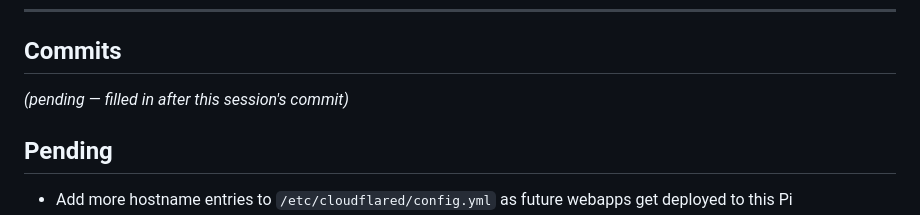
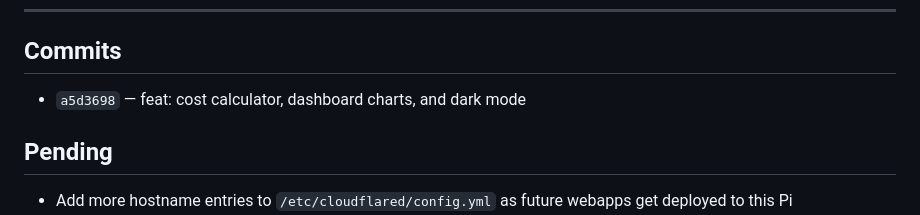
Before and after one commit to Melz8bit/filament-manager, a Markdown page: .claude/session-logs/2026-07-30.md, the part around the change. Rendered like a GitHub page.

Commit message:
docs: record commit hash in session log

```diff
--- a/.claude/session-logs/2026-07-30.md
+++ b/.claude/session-logs/2026-07-30.md
@@ -69,7 +69,7 @@ User asked for a persistent dark mode, with spool colors staying their own actua
 ---
 
 ## Commits
-*(pending — filled in after this session's commit)*
+- `a5d3698` — feat: cost calculator, dashboard charts, and dark mode
 
 ## Pending
 - Add more hostname entries to `/etc/cloudflared/config.yml` as future webapps get deployed to this Pi
```
